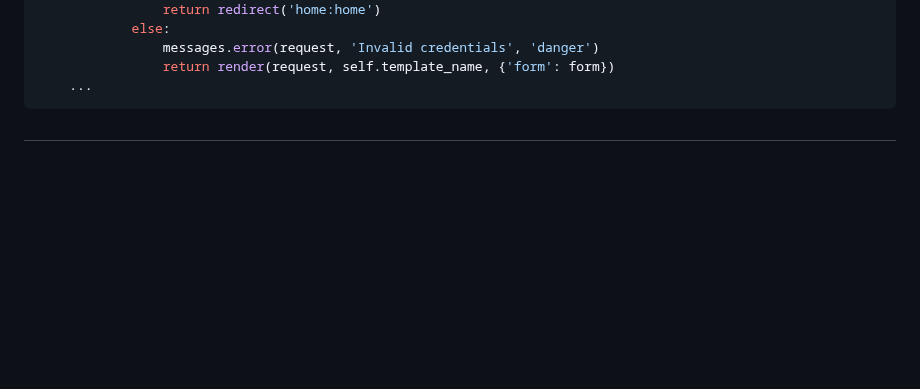
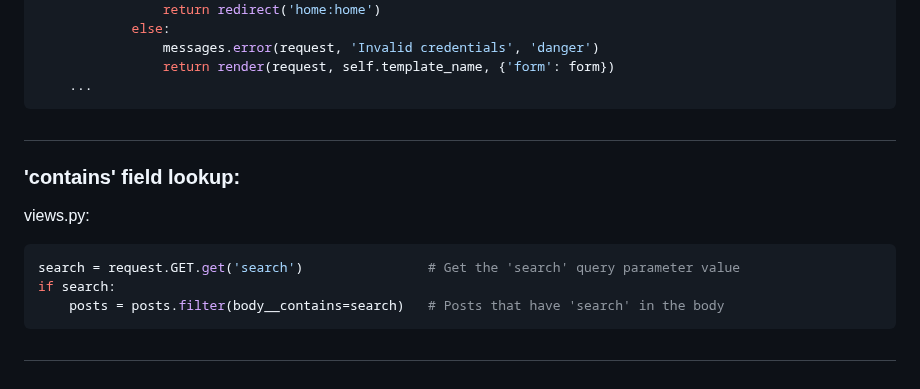
Before and after one commit to mahdi-marjani/django-cheatsheet, a Markdown page: 2-django-social.md, the part around the change. Rendered like a GitHub page; blank space fills up the shorter version.

````diff
--- a/2-django-social.md
+++ b/2-django-social.md
@@ -496,3 +496,11 @@ class UserLoginView(View):
     ...
 ```
 #
+### 'contains' field lookup:
+views.py:
+```python
+search = request.GET.get('search')                # Get the 'search' query parameter value
+if search:
+    posts = posts.filter(body__contains=search)   # Posts that have 'search' in the body
+```
+#
````
